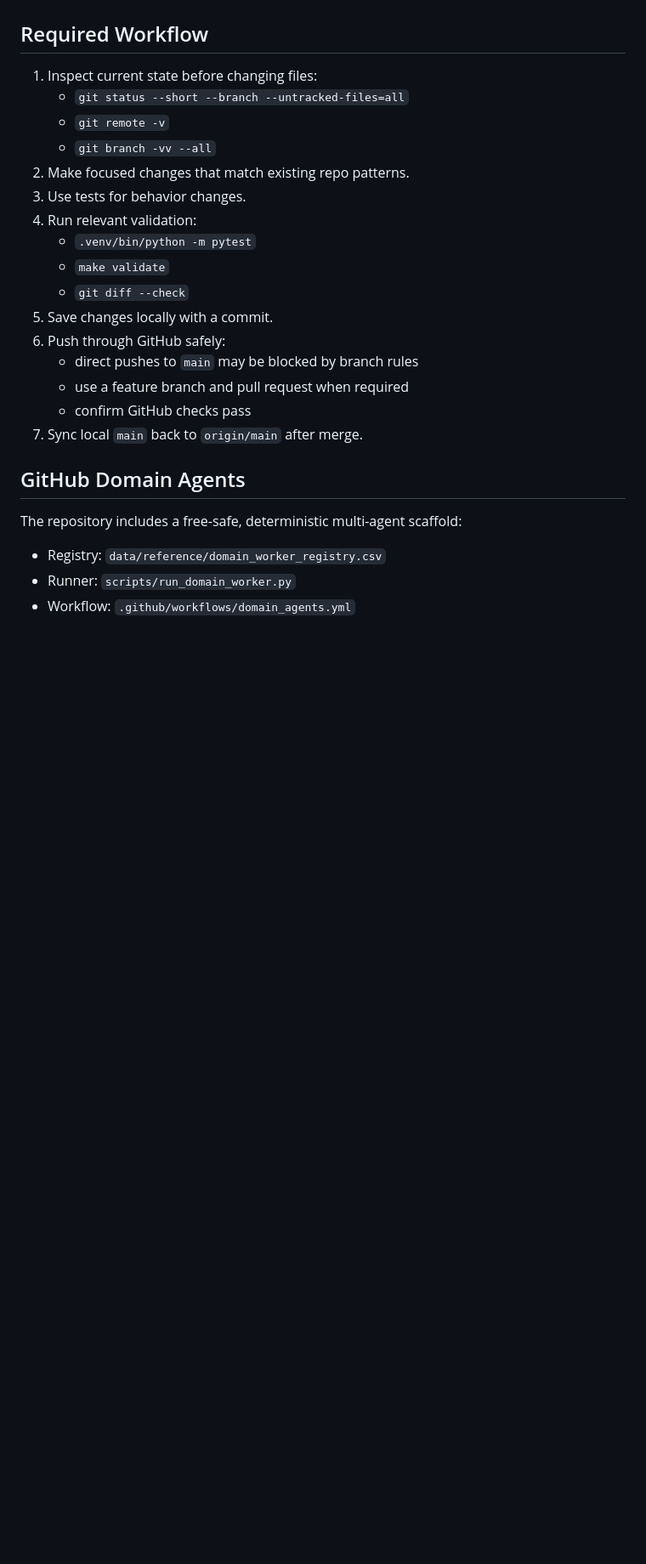
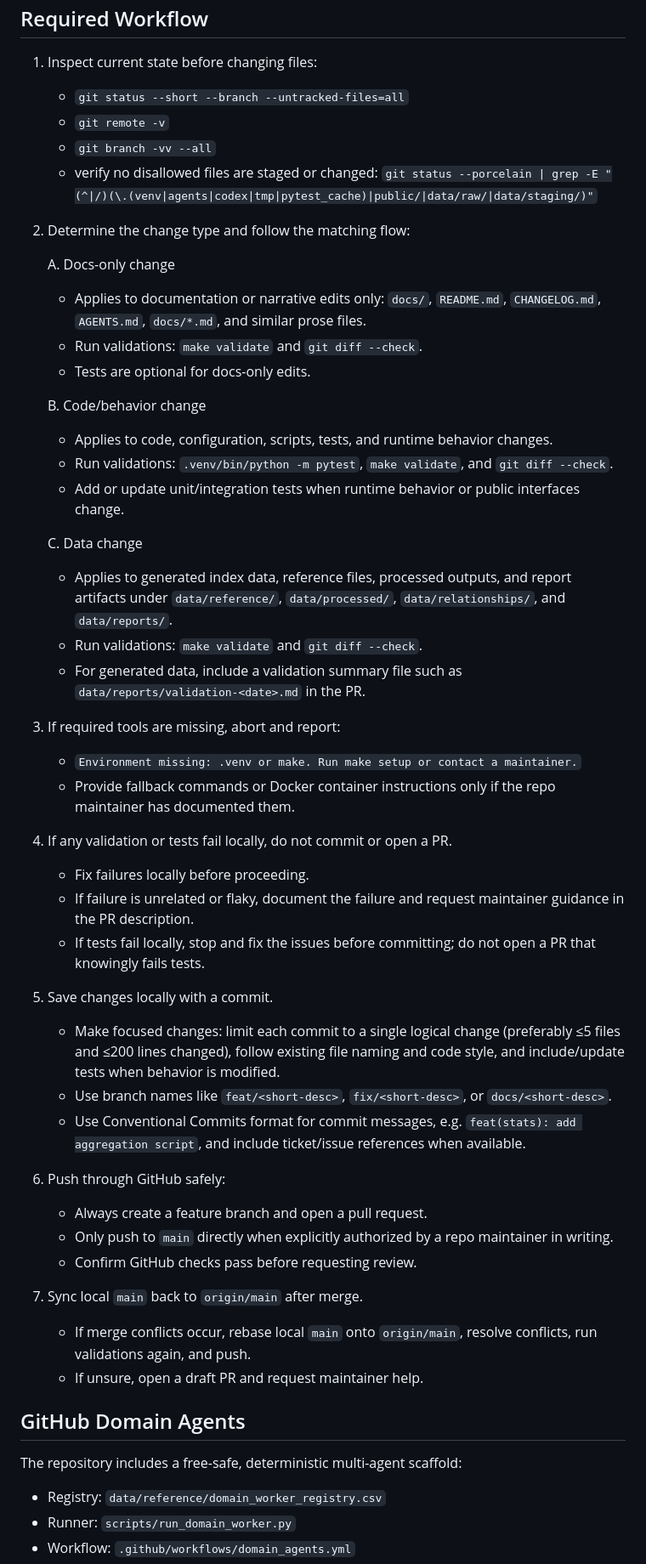
Before and after one commit to sigma-standards/sigma-index, a Markdown page: AGENTS.md, the part around one of its changes. Shown at 85% size. GitHub-like rendering; blank space fills up the shorter version.

Commit message:
docs(agents): clarify workflow, validation, branch, and secret guidance

```diff
--- a/AGENTS.md
+++ b/AGENTS.md
@@ -70,18 +70,48 @@ Do not commit local/runtime artifacts:
    - `git status --short --branch --untracked-files=all`
    - `git remote -v`
    - `git branch -vv --all`
-2. Make focused changes that match existing repo patterns.
-3. Use tests for behavior changes.
-4. Run relevant validation:
-   - `.venv/bin/python -m pytest`
-   - `make validate`
-   - `git diff --check`
+   - verify no disallowed files are staged or changed:
+     `git status --porcelain | grep -E "(^|/)(\.(venv|agents|codex|tmp|pytest_cache)|public/|data/raw/|data/staging/)"`
+
+2. Determine the change type and follow the matching flow:
+
+   A. Docs-only change
+   - Applies to documentation or narrative edits only: `docs/`, `README.md`, `CHANGELOG.md`, `AGENTS.md`, `docs/*.md`, and similar prose files.
+   - Run validations: `make validate` and `git diff --check`.
+   - Tests are optional for docs-only edits.
+
+   B. Code/behavior change
+   - Applies to code, configuration, scripts, tests, and runtime behavior changes.
+   - Run validations: `.venv/bin/python -m pytest`, `make validate`, and `git diff --check`.
+   - Add or update unit/integration tests when runtime behavior or public interfaces change.
+
+   C. Data change
+   - Applies to generated index data, reference files, processed outputs, and report artifacts under `data/reference/`, `data/processed/`, `data/relationships/`, and `data/reports/`.
+   - Run validations: `make validate` and `git diff --check`.
+   - For generated data, include a validation summary file such as `data/reports/validation-<date>.md` in the PR.
+
+3. If required tools are missing, abort and report:
+   - `Environment missing: .venv or make. Run make setup or contact a maintainer.`
+   - Provide fallback commands or Docker container instructions only if the repo maintainer has documented them.
+
+4. If any validation or tests fail locally, do not commit or open a PR.
+   - Fix failures locally before proceeding.
+   - If failure is unrelated or flaky, document the failure and request maintainer guidance in the PR description.
+   - If tests fail locally, stop and fix the issues before committing; do not open a PR that knowingly fails tests.
+
 5. Save changes locally with a commit.
+   - Make focused changes: limit each commit to a single logical change (preferably ≤5 files and ≤200 lines changed), follow existing file naming and code style, and include/update tests when behavior is modified.
+   - Use branch names like `feat/<short-desc>`, `fix/<short-desc>`, or `docs/<short-desc>`.
+   - Use Conventional Commits format for commit messages, e.g. `feat(stats): add aggregation script`, and include ticket/issue references when available.
+
 6. Push through GitHub safely:
-   - direct pushes to `main` may be blocked by branch rules
-   - use a feature branch and pull request when required
-   - confirm GitHub checks pass
+   - Always create a feature branch and open a pull request.
+   - Only push to `main` directly when explicitly authorized by a repo maintainer in writing.
+   - Confirm GitHub checks pass before requesting review.
+
 7. Sync local `main` back to `origin/main` after merge.
+   - If merge conflicts occur, rebase local `main` onto `origin/main`, resolve conflicts, run validations again, and push.
+   - If unsure, open a draft PR and request maintainer help.
 
 ## GitHub Domain Agents
 
```
Also changed, not shown: other parts of AGENTS.md (+13 -0 lines).
